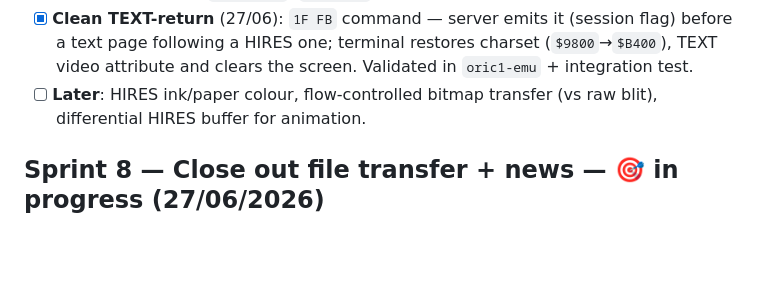
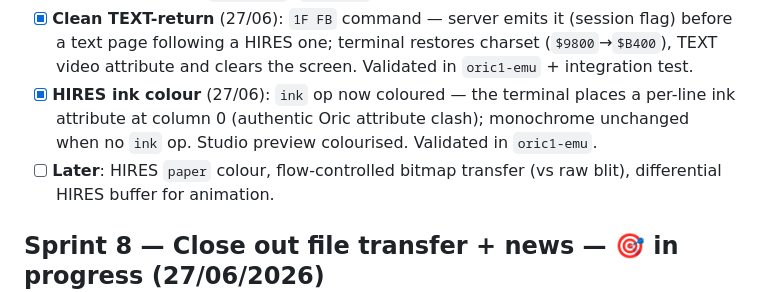
Before and after one commit to benedictemarty/bbsoric, a Markdown page: ROADMAP.md, the part around the change. GitHub-like rendering; blank space fills up the shorter version.

```diff
--- a/ROADMAP.md
+++ b/ROADMAP.md
@@ -89,7 +89,10 @@
 - [x] **Clean TEXT-return** (27/06): `1F FB` command — server emits it (session flag)
   before a text page following a HIRES one; terminal restores charset (`$9800`→`$B400`),
   TEXT video attribute and clears the screen. Validated in `oric1-emu` + integration test.
-- [ ] **Later**: HIRES ink/paper colour, flow-controlled bitmap transfer (vs raw blit),
+- [x] **HIRES ink colour** (27/06): `ink` op now coloured — the terminal places a
+  per-line ink attribute at column 0 (authentic Oric attribute clash); monochrome
+  unchanged when no `ink` op. Studio preview colourised. Validated in `oric1-emu`.
+- [ ] **Later**: HIRES `paper` colour, flow-controlled bitmap transfer (vs raw blit),
   differential HIRES buffer for animation.
 
 ## Sprint 8 — Close out file transfer + news — 🎯 in progress (27/06/2026)
```
Also changed, not shown: CHANGELOG.md (+13 -0 lines), docs/hires.md (+14 -2 lines), docs/img/hires-demo-emu.png, 2 other files.
